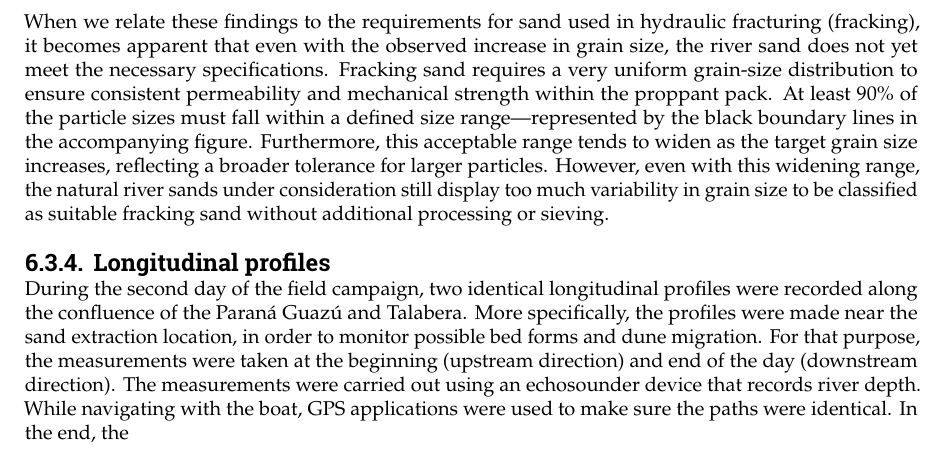
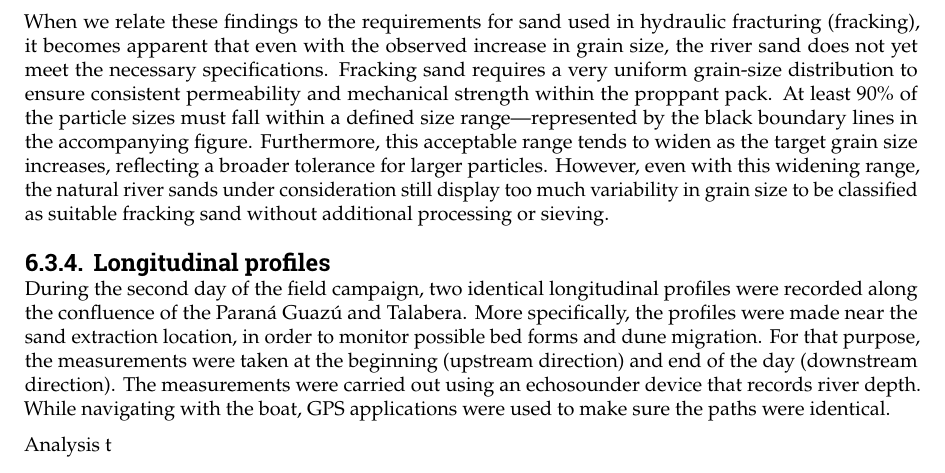
Before and after one commit to Njeapp2/bibtex, a LaTeX thesis (report.tex, which reads mainmatter/6-Hydroanalysis.tex): part of page 72 of 122, cut so that both start at the same text. Compiled offline with pdfLaTeX.

Commit message:
Update on Overleaf.

```diff
--- a/mainmatter/6-Hydroanalysis.tex
+++ b/mainmatter/6-Hydroanalysis.tex
@@ -610,7 +610,9 @@ Furthermore, this acceptable range tends to widen as the target grain size incre
 
 
 \subsection{Longitudinal profiles}
-During the second day of the field campaign, two identical longitudinal profiles were recorded along the confluence of the Paraná Guazú and Talabera. More specifically, the profiles were made near the sand extraction location, in order to monitor possible bed forms and dune migration. For that purpose, the measurements were taken at the beginning (upstream direction) and end of the day (downstream direction). The measurements were carried out using an echosounder device that records river depth. While navigating with the boat, GPS applications were used to make sure the paths were identical. In the end, the
+During the second day of the field campaign, two identical longitudinal profiles were recorded along the confluence of the Paraná Guazú and Talabera. More specifically, the profiles were made near the sand extraction location, in order to monitor possible bed forms and dune migration. For that purpose, the measurements were taken at the beginning (upstream direction) and end of the day (downstream direction). The measurements were carried out using an echosounder device that records river depth. While navigating with the boat, GPS applications were used to make sure the paths were identical.
+
+Analysis t
 
 
 
```
